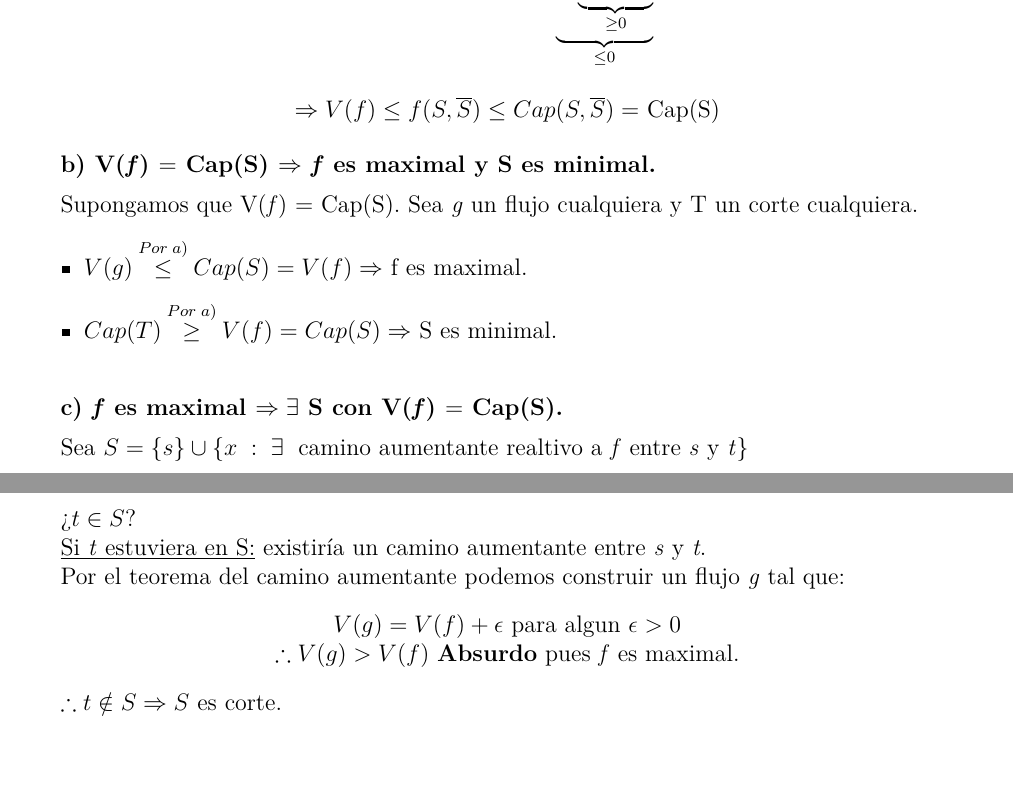
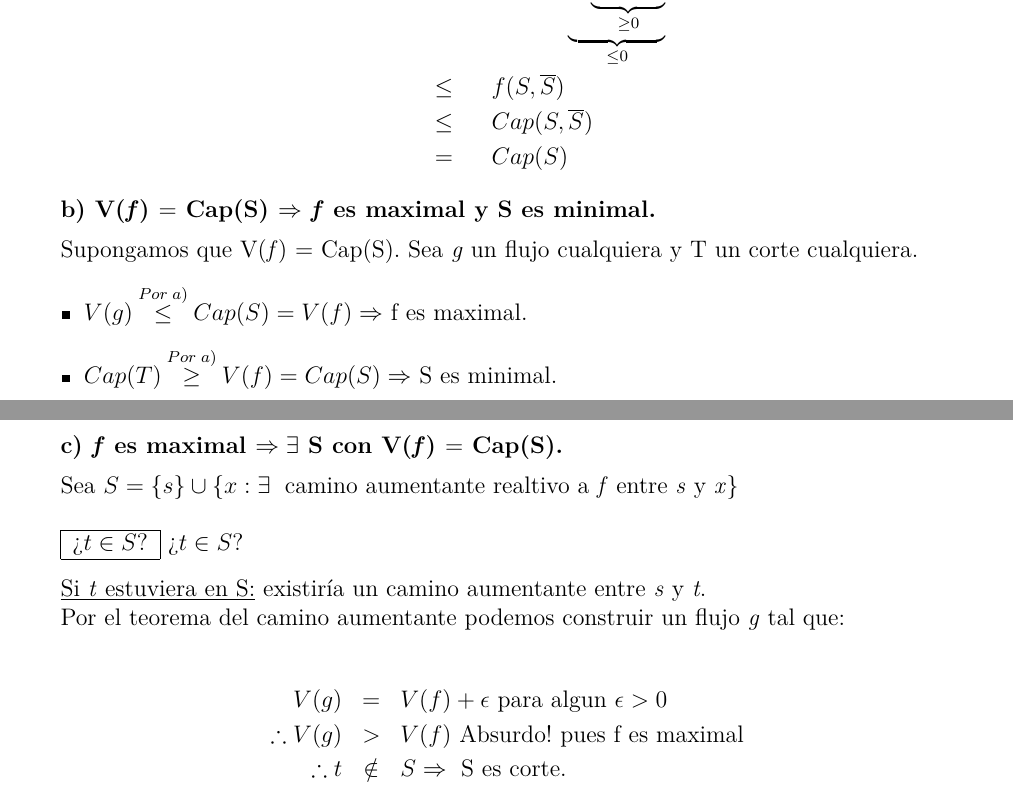
Before and after one commit to FaMAFStuffs/resumenDiscreta2, a LaTeX document (discreta.tex): two parts of pages 12 and 13 of 30, joined at a grey line, cut so that both start at the same text, the shorter picture padded with empty space. The pictures show the PDF file discreta.pdf that the author committed with the source.

Commit message:
Revision Teorema 7.

```diff
--- a/discreta.tex
+++ b/discreta.tex
@@ -508,49 +511,39 @@
 			\textbf{c) \textit{f} es maximal $\Rightarrow \exists$ S con V(\textit{f}) $=$ Cap(S).}
 
 				\vspace{2mm}
-			Sea $S = \{s\} \cup \{x \; : \; \exists \;$ camino aumentante realtivo a \textit{f} entre \textit{s} y \textit{t}$\}$
+				\par Sea $S = \{s\} \cup \{x : \exists \;$ camino aumentante realtivo a \textit{f} entre \textit{s} y \textit{x}$\}$
 
 				\vspace{5mm}
+				\begin{tabular}{|c|} \hline ¿$t \in S$? \\\hline \end{tabular}
 				¿$t \in S$?
 
+					\vspace{3mm}
 					\underline{Si \textit{t} estuviera en S:} existiría un camino aumentante entre \textit{s} y \textit{t}.
+					\par Por el teorema del camino aumentante podemos construir un flujo \textit{g} tal que:
 
-				Por el teorema del camino aumentante podemos construir un  flujo \textit{g} tal que:
-				\begin{center}
-					$V(g) = V(f) + \epsilon \textup{ para algun } \epsilon > 0$
-
-					$\therefore V(g) > V(f)$ \textbf{Absurdo} pues \textit{f} es maximal.
-				\end{center}
-
-				$\therefore t \notin S \Rightarrow S$ es corte.
-
-				\begin{center}
-					Solo resta ver que: $V(f) = Cap(S)$
-				\end{center}
-
-				Por $(\star): \; V(f) =  \underbrace{f(S, \overline{S})}_{(1)} - \underbrace{f(\overline{S}, S)}_{(2)}$
+					\begin{eqnarray}
+						\nonumber V(g) &=& V(f) + \epsilon \textup{ para algun } \epsilon > 0 \\
+						\nonumber \therefore V(g) &>& V(f) \textup{ Absurdo! pues f es maximal} \\
+						\nonumber \therefore t &\notin & S \Rightarrow \textup{ S es corte.}
+					\end{eqnarray}
+					\[ \textup{Solo resta ver que: } V(f) = Cap(S) \]
+					\par Por $(\star): \; V(f) =  \underbrace{f(S, \overline{S})}_{(1)} - \underbrace{f(\overline{S}, S)}_{(2)}$
 
 					\vspace{2mm}
-				Analicemos (1) y (2)
+					\par Analicemos (1) y (2)
 					\begin{enumerate}[(1)]
-				\item $f(S, \overline{S}) = \sum_{\begin{subarray}{l} \; x \in S\\
+						\item $f(S, \overline{S}) = \sum_{\begin{subarray}{l} \; x \in S \\
 							\; y \in \overline{S} \\ xy \in E\end{subarray}} f(\overrightarrow{xy}) $
-
-				$x \in S \Rightarrow \exists$ camino aumentante $ s, \dotsc x$.
-
-				$y \in \overline{S} \Rightarrow \nexists$ camino aumentante entre \textit{s} y \textit{y}. En particular $s, 	\dotsc x, \dotsc y$ no es camino aumentante, por lo que no puede darse que $f(\overrightarrow{xy}) < Cap(\overrightarrow{xy})$.
+							\par $x \in S \Rightarrow \exists$ camino aumentante $ s, \dotsc x$.
+							\par $y \in \overline{S} \Rightarrow \nexists$ camino aumentante entre \textit{s} y \textit{y}. En particular $s, \dotsc x, \dotsc y$ no es camino aumentante, por lo que no puede darse que: $f(\overrightarrow{xy}) < Cap(\overrightarrow{xy})$.
 
 							\vspace{3mm}
-				$\Rightarrow f(\overrightarrow{xy}) = Cap(\overrightarrow{xy}) \qquad \forall x \in S, \forall y \in \overline{S} : \overrightarrow{xy} \in E.$
+							\par $\Rightarrow f(\overrightarrow{xy}) = Cap(\overrightarrow{xy}) \qquad \forall x \in S, \forall y \in \overline{S} : \overrightarrow{xy} \in E.$
 
 							\vspace{3mm}
-				$\Rightarrow$ \begin{tabular}{|c|} \hline $f(S, \overline{S})$ \\ \hline \end{tabular} $= \sum_{\begin{subarray}{l} \; x \in S\\  \; y \in \overline{S} \\ xy \in E\end{subarray}} f(\overrightarrow{xy}) = \sum_{\begin{subarray}{l} \; x \in S\\  \; y \in \overline{S} \\ xy \in E\end{subarray}} Cap(\overrightarrow{xy}) = Cap(S, \overline{S}) =$ \begin{tabular}{|c|} \hline $ Cap(S) $ \\ \hline \end{tabular}
+							\par $\Rightarrow$ \begin{tabular}{|c|} \hline $f(S, \overline{S})$ \\\hline \end{tabular} $= \sum_{\begin{subarray}{l} \; x \in S\\  \; y \in \overline{S} \\ xy \in E\end{subarray}} f(\overrightarrow{xy}) = \sum_{\begin{subarray}{l} \; x \in S\\  \; y \in \overline{S} \\ xy \in E\end{subarray}} Cap(\overrightarrow{xy}) = Cap(S, \overline{S}) =$ \begin{tabular}{|c|} \hline $ Cap(S) $ \\ \hline \end{tabular}
 
-				\item $f(\overline{S}, S) = \sum_{\begin{subarray}{l} \; x \in \overline{S}\\
+						\item $f(\overline{S}, S) = \sum_{\begin{subarray}{l} \; x \in \overline{S} \\
 							\; y \in S \\ xy \in E\end{subarray}} f(\overrightarrow{xy}) $
-
-				$x \in \overline{S} \Rightarrow \nexists$ camino aumentante entre \textit{s} y \textit{x}.
-
-				$y \in S \Rightarrow \exists$ camino aumentante $ s, \dotsc y$.
-
-				En particular $s \dotsc y, y \dotsc x$ no es camino aumentante $\Rightarrow f(\overrightarrow{xy}) = 0  \; \forall x \in S, \forall y \in \overline{S} : \overrightarrow{xy} \in E$.
+							\par $x \in \overline{S} \Rightarrow \nexists$ camino aumentante entre \textit{s} y \textit{x}.
+							\par $y \in S \Rightarrow \exists$ camino aumentante $ s, \dotsc y$.
```
Also changed, not shown: discreta.pdf, discreta.tex (27 more changed lines), 4 other files. Lines whose indentation alone changed are shown as unchanged.
